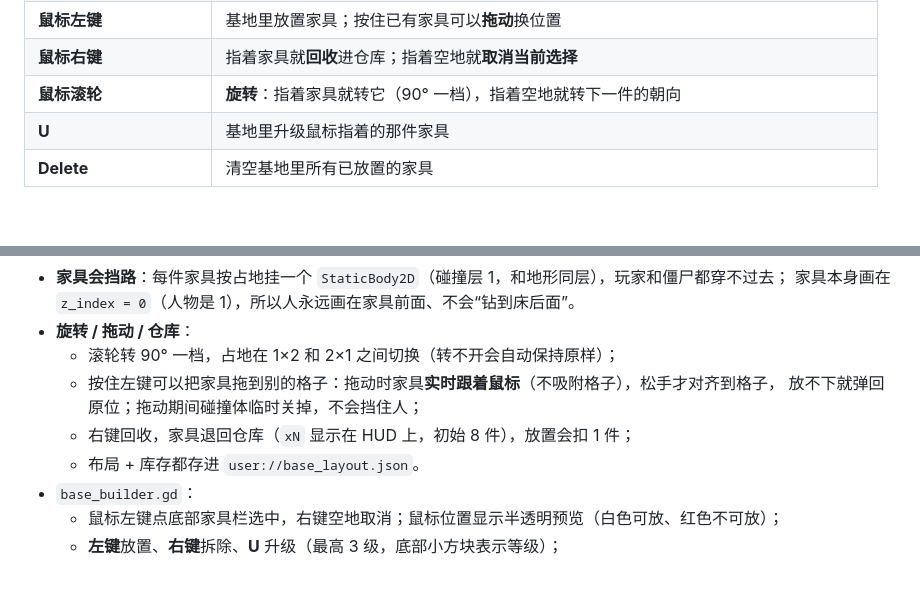
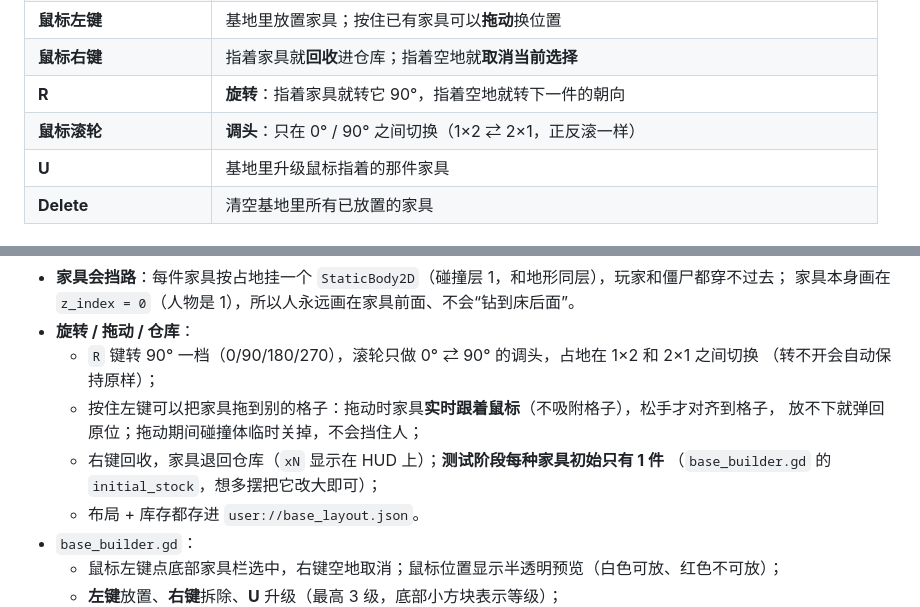
Before and after one commit to zhoucswift-cmd/pixel-survivor, a Markdown page: README.md, 2 parts joined by grey strips. GitHub-like rendering; blank space fills up the shorter version.

Commit message:
feat: R 键旋转、滚轮改成 0/90 调头；测试阶段家具初始库存为 1

```diff
--- a/README.md
+++ b/README.md
@@ -26,7 +26,8 @@
 | **鼠标左键点家具栏** | 基地建造模式下选择 / 取消选择要建造的家具（数字键 1 也能选，只是界面不再显示数字） |
 | **鼠标左键** | 基地里放置家具；按住已有家具可以**拖动**换位置 |
 | **鼠标右键** | 指着家具就**回收**进仓库；指着空地就**取消当前选择** |
-| **鼠标滚轮** | **旋转**：指着家具就转它（90° 一档），指着空地就转下一件的朝向 |
+| **R** | **旋转**：指着家具就转它 90°，指着空地就转下一件的朝向 |
+| **鼠标滚轮** | **调头**：只在 0° / 90° 之间切换（1×2 ⇄ 2×1，正反滚一样） |
 | **U** | 基地里升级鼠标指着的那件家具 |
 | **Delete** | 清空基地里所有已放置的家具 |
 
@@ -597,10 +598,12 @@ after 3.5s-> 0 只（确认不再刷）
 - **家具会挡路**：每件家具按占地挂一个 `StaticBody2D`（碰撞层 1，和地形同层），玩家和僵尸都穿不过去；
   家具本身画在 `z_index = 0`（人物是 1），所以人永远画在家具前面、不会“钻到床后面”。
 - **旋转 / 拖动 / 仓库**：
-  - 滚轮转 90° 一档，占地在 1×2 和 2×1 之间切换（转不开会自动保持原样）；
+  - `R` 键转 90° 一档（0/90/180/270），滚轮只做 0° ⇄ 90° 的调头，占地在 1×2 和 2×1 之间切换
+    （转不开会自动保持原样）；
   - 按住左键可以把家具拖到别的格子：拖动时家具**实时跟着鼠标**（不吸附格子），松手才对齐到格子，
     放不下就弹回原位；拖动期间碰撞体临时关掉，不会挡住人；
-  - 右键回收，家具退回仓库（`xN` 显示在 HUD 上，初始 8 件），放置会扣 1 件；
+  - 右键回收，家具退回仓库（`xN` 显示在 HUD 上）；**测试阶段每种家具初始只有 1 件**
+    （`base_builder.gd` 的 `initial_stock`，想多摆把它改大即可）；
   - 布局 + 库存都存进 `user://base_layout.json`。
 - `base_builder.gd`：
   - 鼠标左键点底部家具栏选中，右键空地取消；鼠标位置显示半透明预览（白色可放、红色不可放）；
```
Also changed, not shown: docs/screenshots/base_bed_one.png (added), 2 other files.
